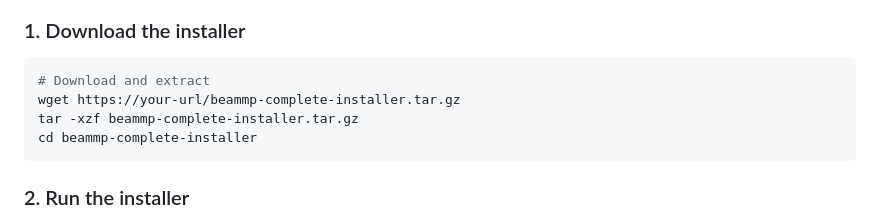
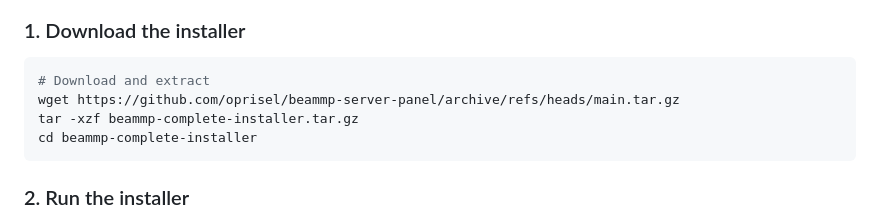
Before and after one commit to oprisel/beammp-server-panel, a Markdown page: README.md, the part around the change. Rendered like a GitHub page.

Commit message:
Update download URL in README

````diff
--- a/README.md
+++ b/README.md
@@ -44,7 +44,7 @@ This installer automatically sets up a **complete BeamMP server** with a **profe
 
 ```bash
 # Download and extract
-wget https://your-url/beammp-complete-installer.tar.gz
+wget https://github.com/oprisel/beammp-server-panel/archive/refs/heads/main.tar.gz
 tar -xzf beammp-complete-installer.tar.gz
 cd beammp-complete-installer
 ```
````
